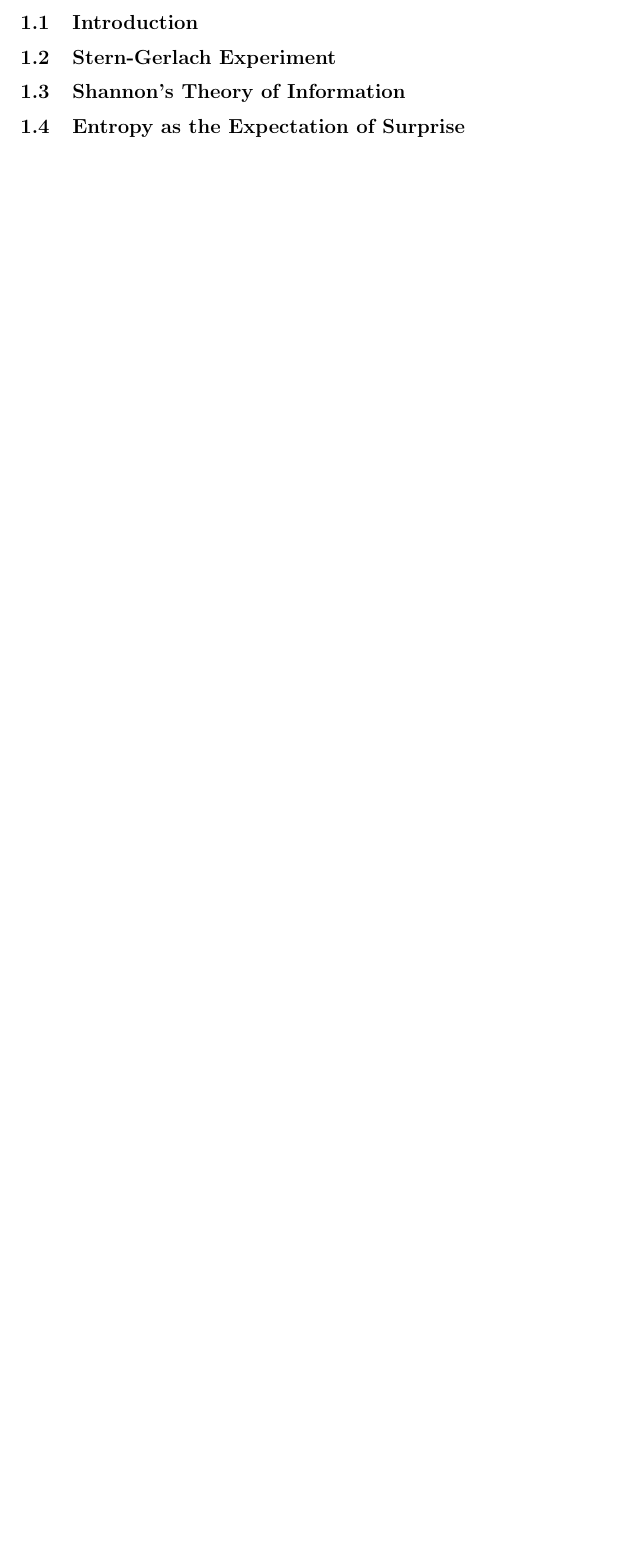
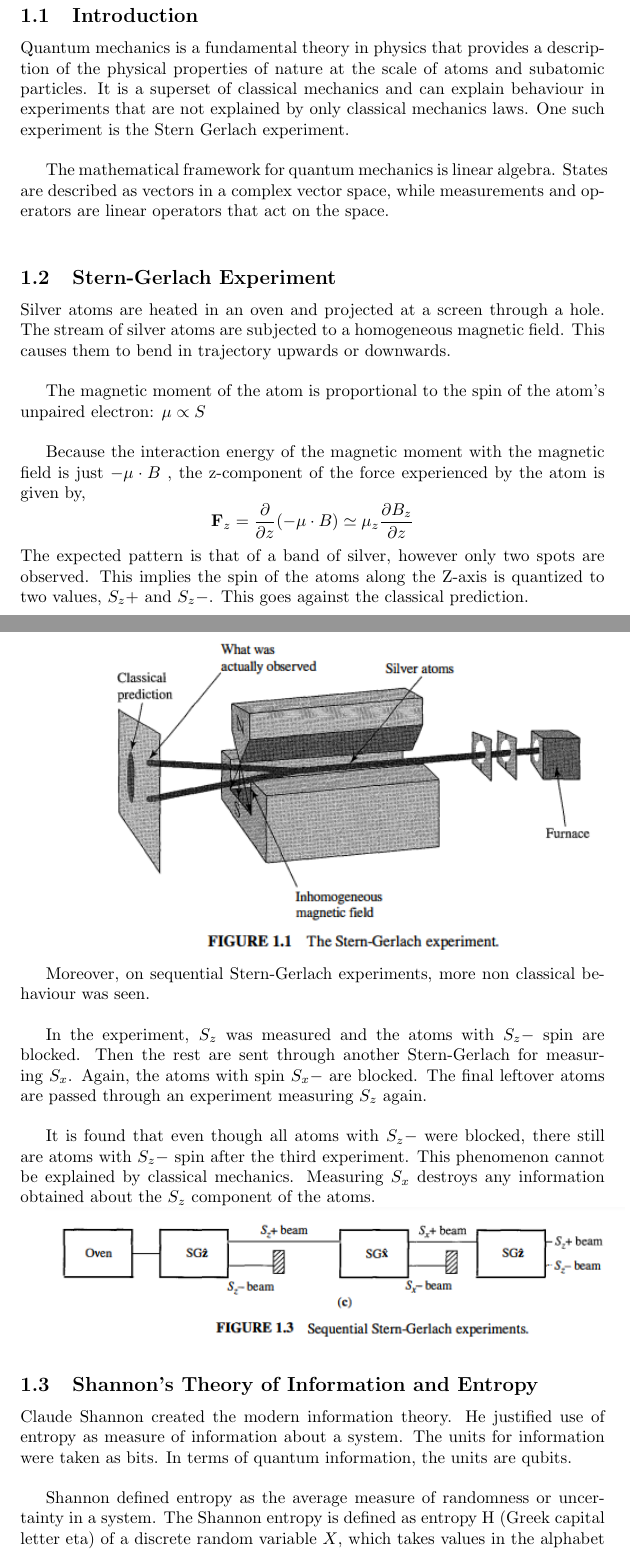
Before and after one commit to sudokara/IQIC, a LaTeX document (2023-01-03/2023-01-03.tex): part of page 2 of 2 before the commit and two parts of pages 2 and 3 of 5 after it, the two joined at a grey line, cut so that both start at the same text, the shorter picture padded with empty space. Compiled offline with pdfLaTeX.

Commit message:
Updated lecture notes (contains images)

```diff
--- a/2023-01-03/2023-01-03.tex
+++ b/2023-01-03/2023-01-03.tex
@@ -3,6 +3,8 @@
 \usepackage{hyperref}
 \usepackage{amsmath}
 \usepackage{amsfonts}
+\usepackage{amssymb}
+\usepackage{graphicx}
 
 \title{Introduction to Quantum Information and Computing - Lecture 1}
 \author{Shrikara A, Arnav Negi, Kriti Gupta, Manav Shah, Mohammed Shamil,\\ Shiven Sinha, Swayam Agarwal, Vineeth Bhat, Yash Adivarekar} % add contributors
@@ -23,8 +25,44 @@
     \section{Introduction and Motivation}
         \subsection{Introduction}
 
+            Quantum mechanics is a fundamental theory in physics that provides a description of the physical properties of nature at the scale of atoms and subatomic particles. It is a superset of classical mechanics and can explain
+            behaviour in experiments that are not explained by only classical mechanics laws. One such experiment is
+            the Stern Gerlach experiment.\\
+
+            The mathematical framework for quantum mechanics is linear algebra. States are described as vectors in a complex
+            vector space, while measurements and operators are linear operators that act on the space.\\
+
+
         \subsection{Stern-Gerlach Experiment}
 
-        \subsection{Shannon's Theory of Information}
+            Silver atoms are heated in an oven and projected at a screen through a hole. The stream of silver atoms
+            are subjected to a homogeneous magnetic field. This causes them to bend in trajectory upwards or downwards.\\
 
-        \subsection{Entropy as the Expectation of Surprise}
+            The magnetic moment of the atom is proportional to the spin of the atom's unpaired electron: $\mu \propto S$\\
+
+            Because the interaction energy of the magnetic moment with the magnetic field
+            is just $-\mu \cdot B$ , the z-component of the force experienced by the atom is given by,
+            $$\textbf{F}_z = \frac{\partial}{\partial z}(-\mu \cdot B) \simeq \mu_z\frac{\partial B_z}{\partial z}$$
+            The expected pattern is that of a band of silver, however only two spots are observed. This implies
+            the spin of the atoms along the Z-axis is quantized to two values, $S_z+$ and $S_z-$. This goes against the classical prediction.
+
+            \includegraphics[width = 12 cm]{sterngerlach.png}
+
+            Moreover, on sequential Stern-Gerlach experiments, more non classical behaviour was seen.\\
+
+            In the experiment, $S_z$ was measured and the atoms with $S_z-$ spin are blocked. Then the rest are
+            sent through another Stern-Gerlach for measuring $S_x$. Again, the atoms with spin $S_x-$ are blocked.
+            The final leftover atoms are passed through an experiment measuring $S_z$ again. \\
+
+            It is found that even though all atoms with $S_z-$ were blocked, there still are atoms with $S_z-$ spin
+            after the third experiment. This phenomenon cannot be explained by classical mechanics. Measuring $S_x$ destroys any information obtained about the $S_z$ component of the atoms.
+
+            \includegraphics[width = 12 cm]{seqSG.png}
+
+        \subsection{Shannon's Theory of Information and Entropy}
+            Claude Shannon created the modern information theory. He justified use of entropy as measure of information
+            about a system. The units for information were taken as bits. In terms of quantum information, the units are
+            qubits. \\
+
+            Shannon defined entropy as the average measure of randomness or uncertainty in a system. The Shannon entropy
+            is defined as entropy H (Greek capital letter eta) of a discrete random variable $X$, which takes values in the alphabet $\mathcal{X}$ and is distributed according to \\
```
Also changed, not shown: 2023-01-03/2023-01-03.pdf, 2023-01-03/seqSG.png (added), 2023-01-03/sterngerlach.png (added), 2023-01-03/2023-01-03.tex (12 more changed lines). Lines whose indentation alone changed are shown as unchanged.
